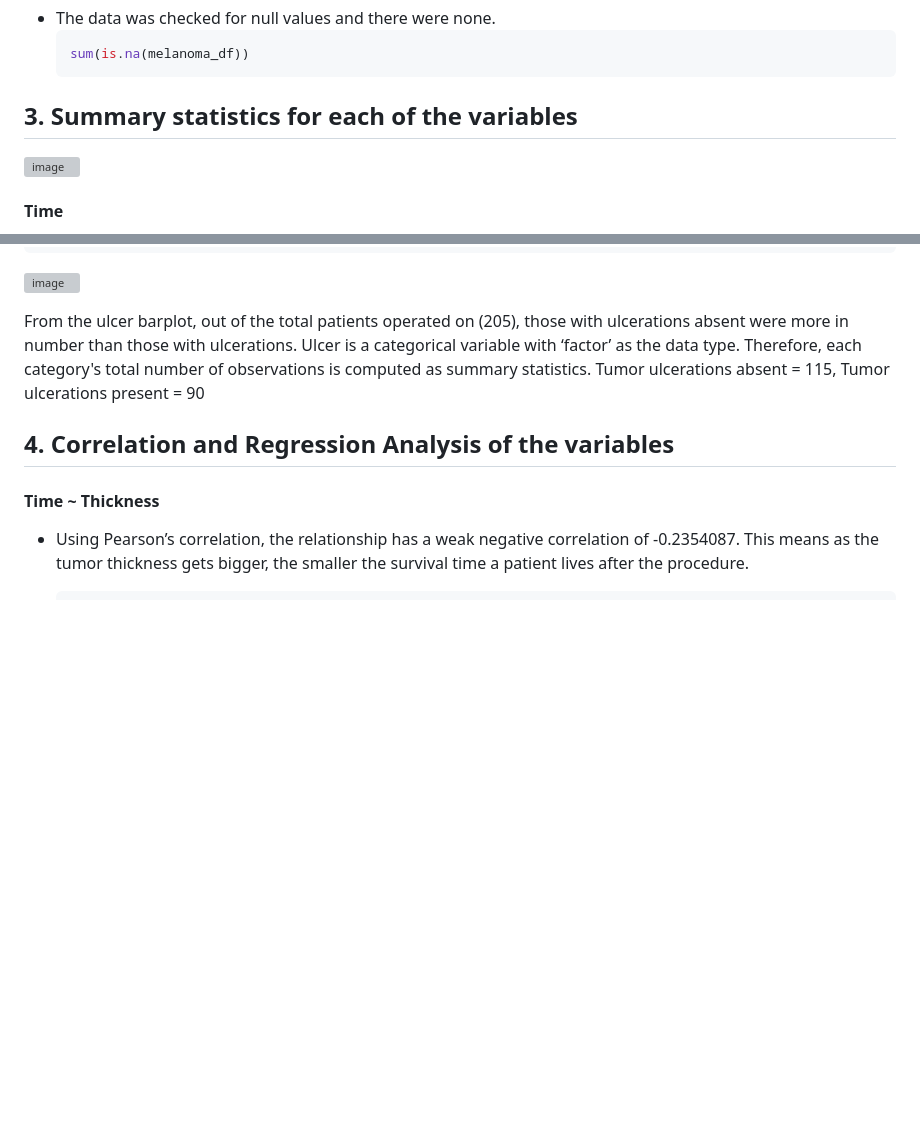
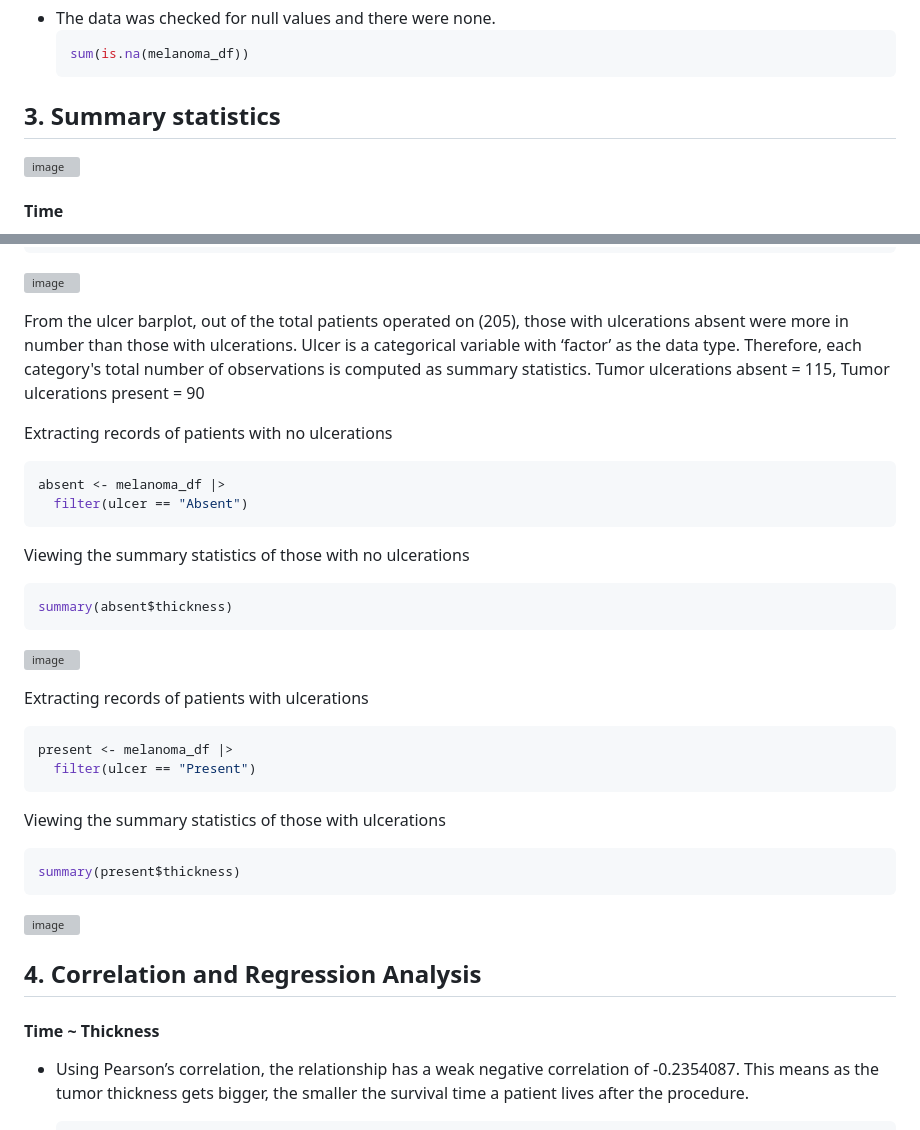
Before and after one commit to EkeminiMichaelUseh/MelanomaEDAUsingR, a Markdown page: README.md, 2 parts joined by grey strips. Drawn GitHub-style; blank space fills up the shorter version; grey boxes are pictures that could not be loaded.

````diff
--- a/README.md
+++ b/README.md
@@ -36,7 +44,7 @@ melanoma_df <- read_csv("C:/Users/HP/Documents/statistics_assignment/melanoma.cs
   sum(is.na(melanoma_df))
   ```
 
-## 3.	Summary statistics for each of the variables
+## 3.	Summary statistics
 ![image](https://github.com/user-attachments/assets/9abb920c-25b4-4f3a-9e26-27e052fe6f81)
 
 #### Time
@@ -149,7 +157,30 @@ From the ulcer barplot, out of the total patients operated on (205), those with
 Ulcer is a categorical variable with ‘factor’ as the data type. Therefore, each category's total number of observations is computed as summary statistics.
 Tumor ulcerations absent = 115, Tumor ulcerations present = 90
 
-## 4. Correlation and Regression Analysis of the variables
+Extracting records of patients with no ulcerations
+  ```r
+  absent <- melanoma_df |>
+    filter(ulcer == "Absent")
+  ```
+  Viewing the summary statistics of those with no ulcerations
+  ```r
+  summary(absent$thickness)
+  ```
+  ![image](https://github.com/user-attachments/assets/5929baa2-09d7-4df6-aa02-834be90c7894)
+
+  Extracting records of patients with ulcerations
+  ```r
+  present <- melanoma_df |>
+    filter(ulcer == "Present")
+  ```
+  Viewing the summary statistics of those with ulcerations
+  ```r
+  summary(present$thickness)
+  ```
+  ![image](https://github.com/user-attachments/assets/1009a8bf-60fb-4e77-9b6a-e1cae3b04bff)
+
+
+## 4. Correlation and Regression Analysis
 #### Time ~ Thickness
 - Using Pearson’s correlation, the relationship has a weak negative correlation of -0.2354087. This means as the tumor thickness gets bigger, the smaller the survival time a patient lives after the procedure.
   ```r
````
Also changed, not shown: other parts of README.md (+22 -22 lines).
